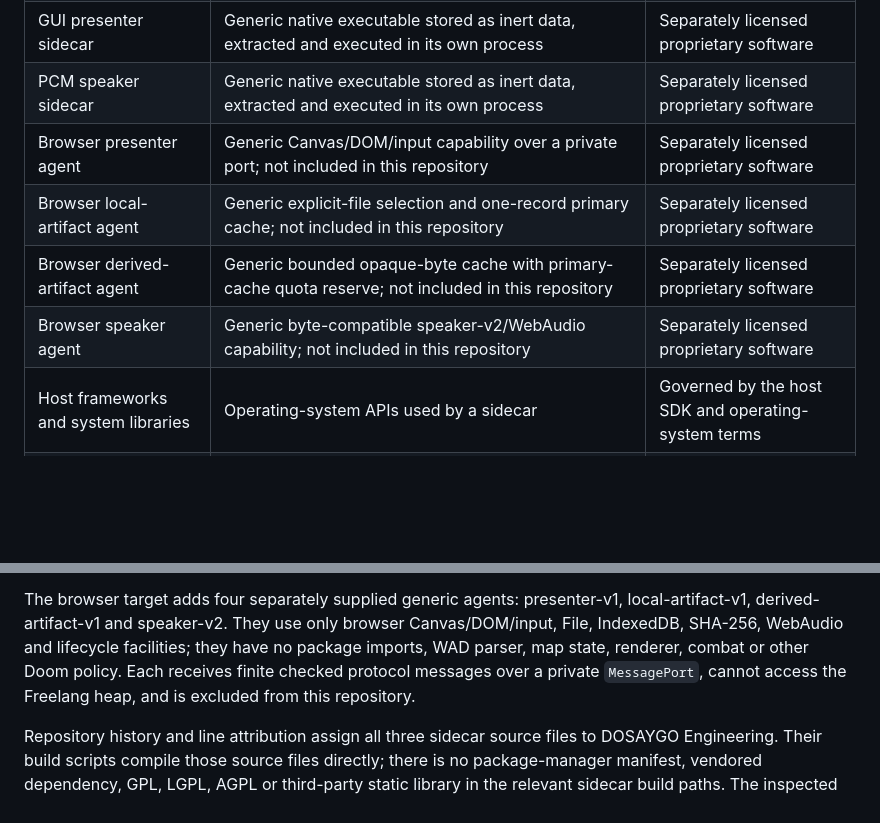
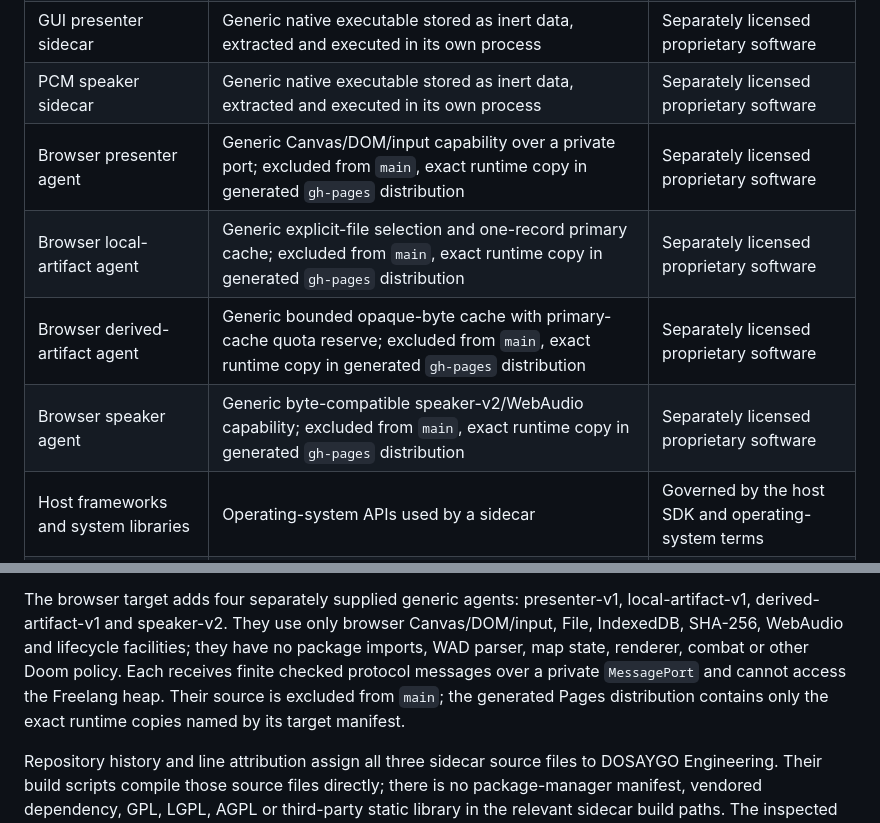
Before and after one commit to DOSAYGO-Freelang/freelang-doom-source, a Markdown page: COMPONENTS.md, 2 parts joined by grey strips. GitHub-like rendering; blank space fills up the shorter version.

Commit message:
Document Pages runtime component boundary

```diff
--- a/COMPONENTS.md
+++ b/COMPONENTS.md
@@ -12,10 +12,10 @@ does not make every payload a linked module of the Doom application.
 | Freelang compiler and builder environment | Separately installed build tools; not included in this repository | Separately licensed proprietary software |
 | GUI presenter sidecar | Generic native executable stored as inert data, extracted and executed in its own process | Separately licensed proprietary software |
 | PCM speaker sidecar | Generic native executable stored as inert data, extracted and executed in its own process | Separately licensed proprietary software |
-| Browser presenter agent | Generic Canvas/DOM/input capability over a private port; not included in this repository | Separately licensed proprietary software |
-| Browser local-artifact agent | Generic explicit-file selection and one-record primary cache; not included in this repository | Separately licensed proprietary software |
-| Browser derived-artifact agent | Generic bounded opaque-byte cache with primary-cache quota reserve; not included in this repository | Separately licensed proprietary software |
-| Browser speaker agent | Generic byte-compatible speaker-v2/WebAudio capability; not included in this repository | Separately licensed proprietary software |
+| Browser presenter agent | Generic Canvas/DOM/input capability over a private port; excluded from `main`, exact runtime copy in generated `gh-pages` distribution | Separately licensed proprietary software |
+| Browser local-artifact agent | Generic explicit-file selection and one-record primary cache; excluded from `main`, exact runtime copy in generated `gh-pages` distribution | Separately licensed proprietary software |
+| Browser derived-artifact agent | Generic bounded opaque-byte cache with primary-cache quota reserve; excluded from `main`, exact runtime copy in generated `gh-pages` distribution | Separately licensed proprietary software |
+| Browser speaker agent | Generic byte-compatible speaker-v2/WebAudio capability; excluded from `main`, exact runtime copy in generated `gh-pages` distribution | Separately licensed proprietary software |
 | Host frameworks and system libraries | Operating-system APIs used by a sidecar | Governed by the host SDK and operating-system terms |
 | IWADs, PWADs and game media | Caller-supplied runtime data; never included or downloaded | Not licensed by this repository |
 
@@ -73,8 +73,9 @@ local-artifact-v1, derived-artifact-v1 and speaker-v2. They use only browser
 Canvas/DOM/input, File, IndexedDB, SHA-256, WebAudio and lifecycle facilities;
 they have no package imports, WAD parser, map state, renderer, combat or other
 Doom policy. Each receives finite checked protocol messages over a private
-`MessagePort`, cannot access the Freelang heap, and is excluded from this
-repository.
+`MessagePort` and cannot access the Freelang heap. Their source is excluded from
+`main`; the generated Pages distribution contains only the exact runtime copies
+named by its target manifest.
 
 Repository history and line attribution assign all three sidecar source files
 to DOSAYGO Engineering. Their build scripts compile those source files
```
